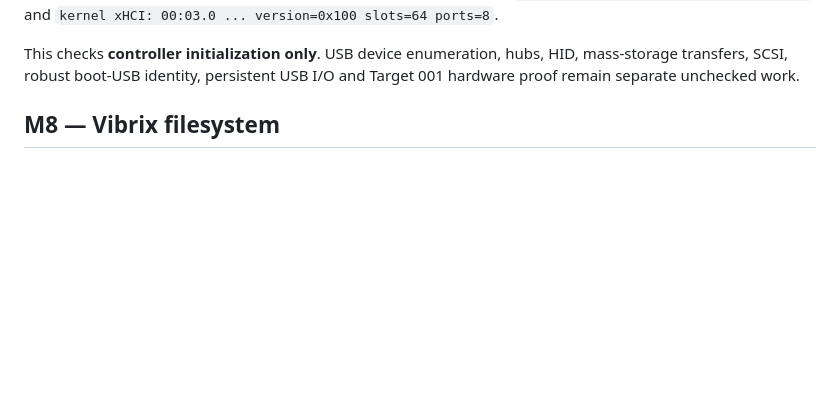
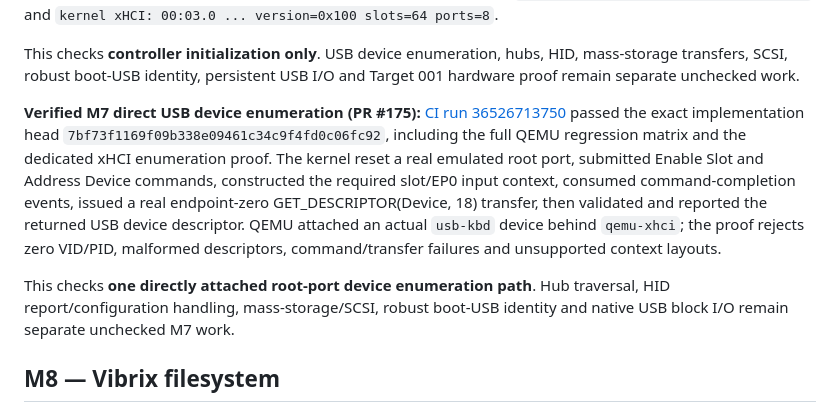
Before and after one commit to mixutin/Vibrix, a Markdown page: ROADMAP.md, the part around one of its changes. Drawn GitHub-style; blank space fills up the shorter version.

Commit message:
docs: mark M7 USB device enumeration verified

```diff
--- a/ROADMAP.md
+++ b/ROADMAP.md
@@ -654,6 +654,23 @@ reported `VIBRIX: kernel xHCI reset and running` and
 This checks **controller initialization only**. USB device enumeration, hubs,
 HID, mass-storage transfers, SCSI, robust boot-USB identity, persistent USB I/O
 and Target 001 hardware proof remain separate unchecked work.
+
+**Verified M7 direct USB device enumeration (PR #175):**
+[CI run 36526713750](https://github.com/mixutin/Vibrix/actions/runs/36526713750)
+passed the exact implementation head
+`7bf73f1169f09b338e09461c34c9f4fd0c06fc92`, including the full QEMU
+regression matrix and the dedicated xHCI enumeration proof. The kernel reset a
+real emulated root port, submitted Enable Slot and Address Device commands,
+constructed the required slot/EP0 input context, consumed command-completion
+events, issued a real endpoint-zero GET_DESCRIPTOR(Device, 18) transfer, then
+validated and reported the returned USB device descriptor. QEMU attached an
+actual `usb-kbd` device behind `qemu-xhci`; the proof rejects zero VID/PID,
+malformed descriptors, command/transfer failures and unsupported context
+layouts.
+
+This checks **one directly attached root-port device enumeration path**. Hub
+traversal, HID report/configuration handling, mass-storage/SCSI, robust boot-USB
+identity and native USB block I/O remain separate unchecked M7 work.
 
 ## M8 — Vibrix filesystem
 - [x] On-disk specification
```
Also changed, not shown: other parts of ROADMAP.md (+1 -1 lines).
